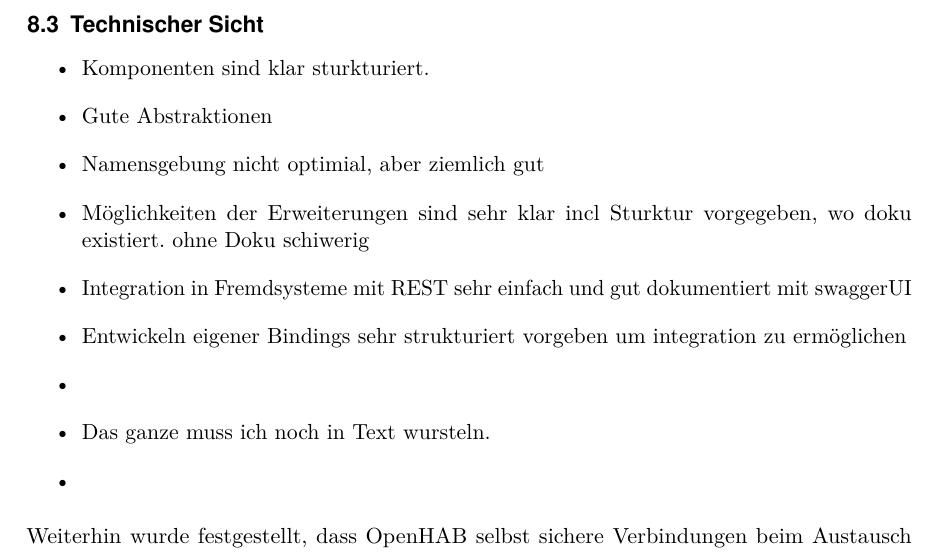
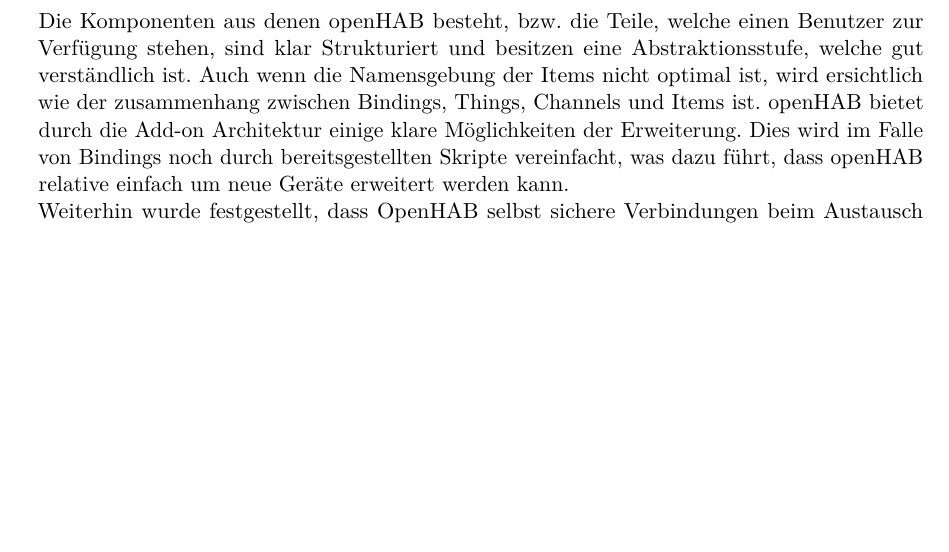
Before and after one commit to LukasKiederle/seminar-sa-ws19-20, a LaTeX thesis (vorlage-seminararbeiten-tex/thesis.tex, which reads vorlage-seminararbeiten-tex/chapters.tex): part of page 24 of 27 before the commit and part of page 23 of 26 after it, cut at the place of the change, the shorter picture padded with empty space. Compiled offline with pdfLaTeX; a missing bibliography style is replaced by a similar one.

Commit message:
fazit dominik

```diff
--- a/vorlage-seminararbeiten-tex/chapters.tex
+++ b/vorlage-seminararbeiten-tex/chapters.tex
@@ -446,19 +446,7 @@
 \\
 \textbf{TODO !!! Hier stehen eure Teile des Fazits !!! TODO}\\
 
-\subsection{Technischer Sicht}
-\begin{itemize}
-	\item Komponenten sind klar sturkturiert.
-	\item Gute Abstraktionen
-	\item Namensgebung nicht optimial, aber ziemlich gut
-	\item Möglichkeiten der Erweiterungen sind sehr klar incl Sturktur vorgegeben, wo doku existiert. ohne Doku schiwerig
-	\item Integration in Fremdsysteme mit REST sehr einfach und gut dokumentiert mit swaggerUI
-	\item Entwickeln eigener Bindings sehr strukturiert vorgeben um integration zu ermöglichen
-	\item
-	\item Das ganze muss ich noch in Text wursteln.
-	\item
-\end{itemize}
-
+Die Komponenten aus denen openHAB besteht, bzw. die Teile, welche einen Benutzer zur Verfügung stehen, sind klar Strukturiert und besitzen eine Abstraktionsstufe, welche gut verständlich ist. Auch wenn die Namensgebung der Items nicht optimal ist, wird ersichtlich wie der zusammenhang zwischen Bindings, Things, Channels und Items ist. openHAB bietet durch die Add-on Architektur einige klare Möglichkeiten der Erweiterung. Dies wird im Falle von Bindings noch durch bereitsgestellten Skripte vereinfacht, was dazu führt, dass openHAB relative einfach um neue Geräte erweitert werden kann.
 \\
 Weiterhin wurde festgestellt, dass OpenHAB selbst sichere Verbindungen beim Austausch von Informationen über Geräte nutzt. Dabei wird für Zugriffe von innerhalb und außerhalb des Netzwerks auf die Technologien HTTPS und SSH gesetzt. Das einzige aktuelle Sicherheitsproblem ist, dass ältere integrierbare Bindings, welche meist durch Dritte geschrieben wurde, HTTP verwenden. Da sowohl HTTPS als auch SSH als sicher gelten, sind nur über die unsicheren HTTP Verbindungen Lauschangriffe möglich, sofern sich keine anderen Lücken im System befinden.
 \\
```
